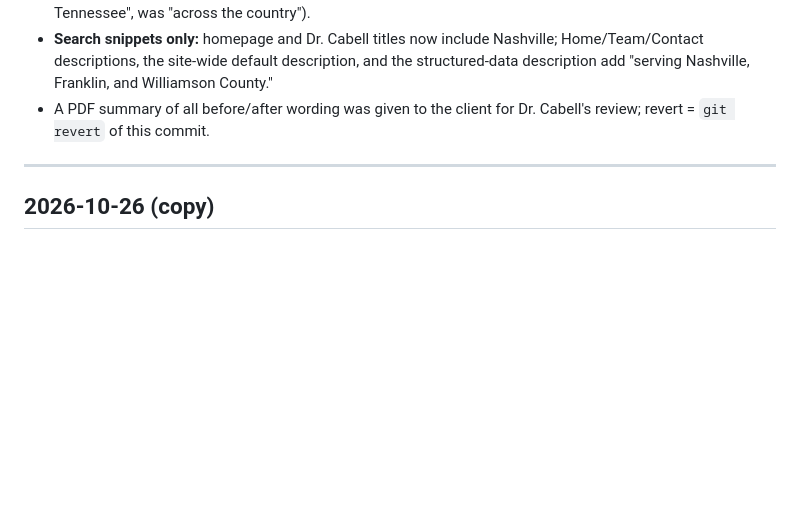
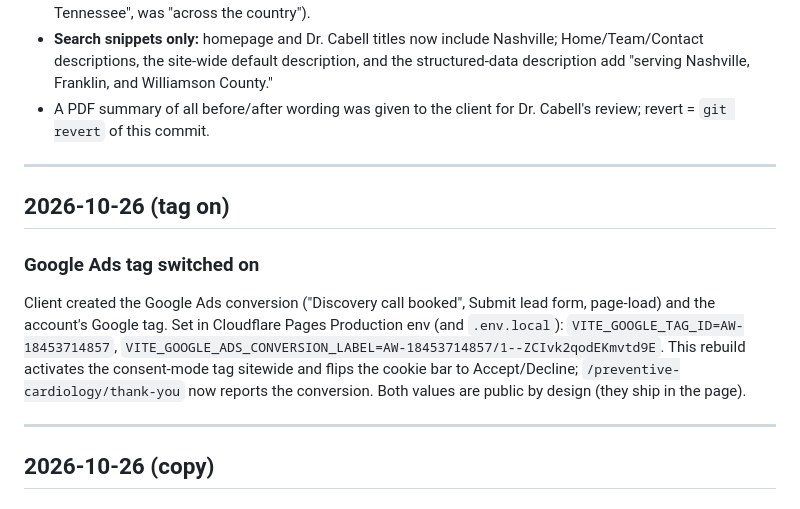
Before and after one commit to joeleavy/cabellclinic, a Markdown page: CHANGES.md, the part around the change. Drawn GitHub-style; blank space fills up the shorter version.

Commit message:
Log: Google Ads tag activated (IDs set in Pages env)
Co-Authored-By: Claude Fable 5.1 <noreply@anthropic.com>

```diff
--- a/CHANGES.md
+++ b/CHANGES.md
@@ -25,6 +25,13 @@ Per client (Dr. Cabell approved the "Middle Tennessee" framing for his bio). Ten
 - **Visible copy:** homepage hero eyebrow ("Brentwood, Tennessee · Serving Nashville & Middle TN"); footer blurb; FAQ "What is The Cabell Clinic?" (adds "just south of Nashville in Williamson County"); FAQ "Where are you located?" (Maryland Farms, 15 min south of downtown Nashville, members from Nashville/Franklin/Williamson County/Middle TN); **new FAQ** "Do I need to live in Nashville to become a member?"; Contact page location note; Dr. Cabell's bio on Home and Meet Dr. Cabell ("…largest hospital systems in the country, here in Middle Tennessee") plus the matching credentials bullet ("…in Middle Tennessee", was "across the country").
 - **Search snippets only:** homepage and Dr. Cabell titles now include Nashville; Home/Team/Contact descriptions, the site-wide default description, and the structured-data description add "serving Nashville, Franklin, and Williamson County."
 - A PDF summary of all before/after wording was given to the client for Dr. Cabell's review; revert = `git revert` of this commit.
+
+---
+
+## 2026-10-26 (tag on)
+
+### Google Ads tag switched on
+Client created the Google Ads conversion ("Discovery call booked", Submit lead form, page-load) and the account's Google tag. Set in Cloudflare Pages Production env (and `.env.local`): `VITE_GOOGLE_TAG_ID=AW-18453714857`, `VITE_GOOGLE_ADS_CONVERSION_LABEL=AW-18453714857/1--ZCIvk2qodEKmvtd9E`. This rebuild activates the consent-mode tag sitewide and flips the cookie bar to Accept/Decline; `/preventive-cardiology/thank-you` now reports the conversion. Both values are public by design (they ship in the page).
 
 ---
 
```
